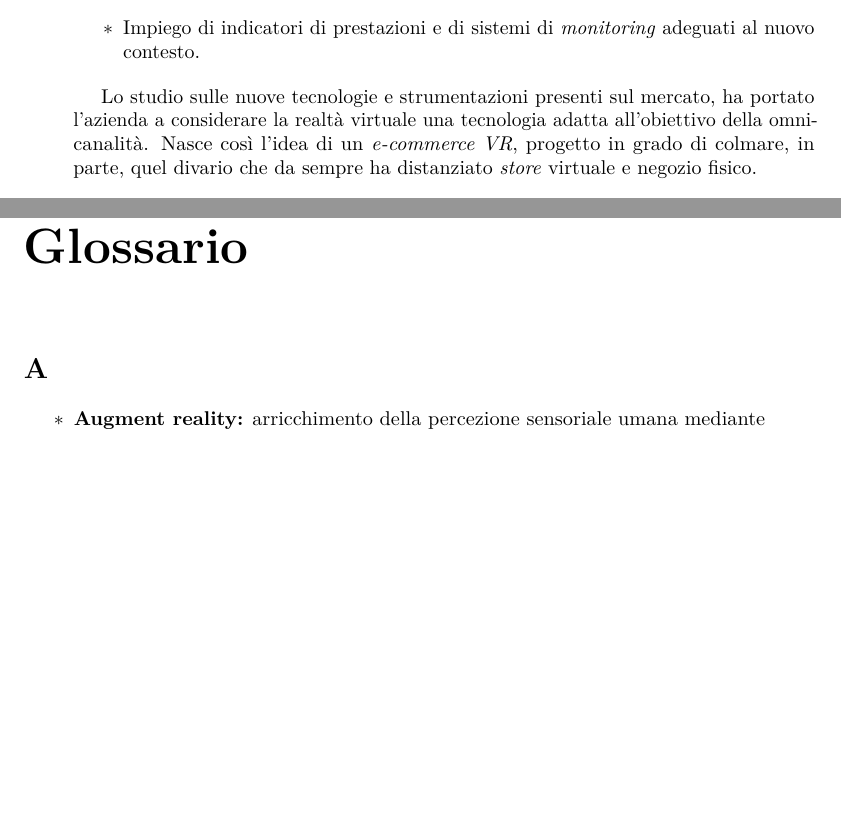
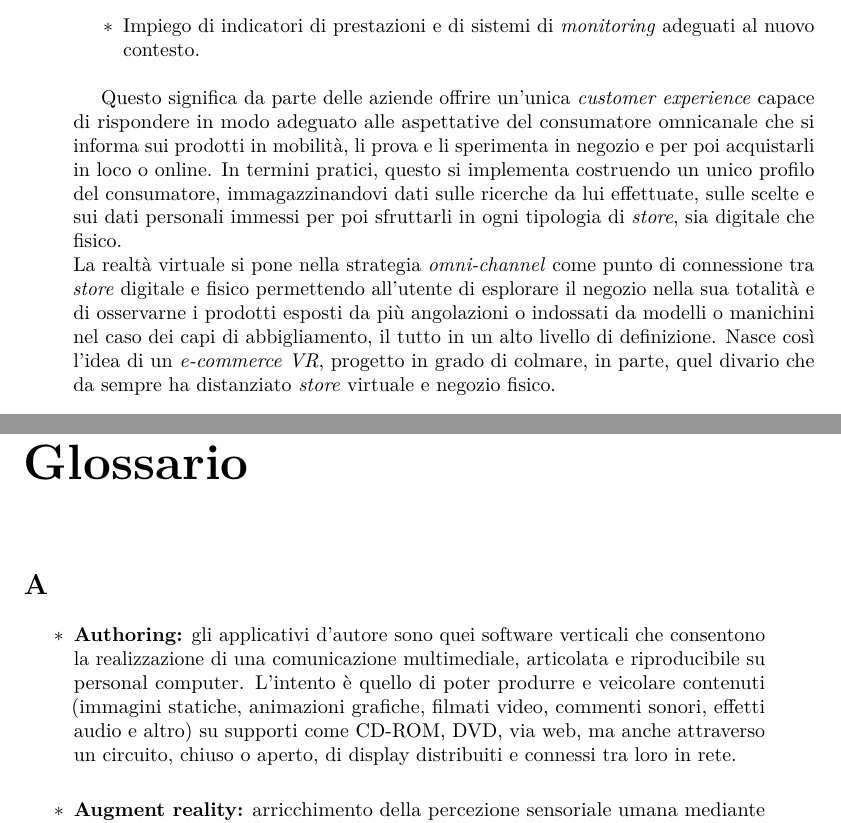
Before and after one commit to SimoneMagagna/Tesi, a LaTeX thesis (tesi.tex, which reads Glossario.tex, capitoli/capitolo-2.tex): two parts of pages 26 and 39 of 43, joined at a grey line, cut so that both start at the same text, the shorter picture padded with empty space. The pictures show the PDF file tesi.pdf that the author committed with the source.

Commit message:
Cap 2
Concluso

```diff
--- a/Glossario.tex
+++ b/Glossario.tex
@@ -6,6 +6,10 @@
 \chapter{Glossario}
 
 \section*{A}
+
+\begin{itemize}
+	\item \hypertarget{auth}{\textbf{Authoring:}} gli applicativi d'autore sono quei software verticali che consentono la realizzazione di una comunicazione multimediale, articolata e riproducibile su personal computer. L'intento è quello di poter produrre e veicolare contenuti (immagini statiche, animazioni grafiche, filmati video, commenti sonori, effetti audio e altro) su supporti come CD-ROM, DVD, via web, ma anche attraverso un circuito, chiuso o aperto, di display distribuiti e connessi tra loro in rete.
+\end{itemize}
 
 \begin{itemize}
 	\item \hypertarget{ar}{\textbf{Augment reality:}} arricchimento della percezione sensoriale umana mediante informazioni, in genere manipolate e convogliate elettronicamente, che non sarebbero percepibili con i cinque sensi.
--- a/capitoli/capitolo-2.tex
+++ b/capitoli/capitolo-2.tex
@@ -30,7 +29,9 @@ Il modello \textit{omni-channel} si sta lentamente ma inesorabilmente affermando
 	\item Impiego di indicatori di prestazioni e di sistemi di \textit{monitoring} adeguati al nuovo contesto.
 \end{itemize}
 
-Lo studio sulle nuove tecnologie e strumentazioni presenti sul mercato, ha portato l'azienda a considerare la realtà virtuale una tecnologia adatta all'obiettivo della omni-canalità. Nasce così l'idea di un \textit{e-commerce VR}, progetto in grado di colmare, in parte, quel divario che da sempre ha distanziato \textit{store} virtuale e negozio fisico.
+Questo significa, da parte delle aziende, offrire un'unica \textit{customer experience} capace di rispondere in modo adeguato alle aspettative del consumatore omnicanale che si informa sui prodotti in mobilità, li prova e li sperimenta in negozio per poi acquistarli in loco o online. In termini pratici, questo si implementa costruendo un unico profilo del consumatore, immagazzinandovi dati sulle ricerche da lui effettuate, sulle scelte e sui dati personali immessi per poi sfruttarli in ogni tipologia di \textit{store}, sia digitale che fisico. \\
+La realtà virtuale si pone nella strategia \textit{omni-channel} come punto di connessione tra \textit{store} digitale e fisico permettendo all'utente di esplorare il negozio nella sua totalità e di osservarne i prodotti esposti da più angolazioni o indossati da modelli o manichini, nel caso dei capi di abbigliamento, il tutto con un alto livello di definizione.
+Nasce così l'idea di un \textit{e-commerce VR}, progetto in grado di colmare, in parte, quel divario che da sempre ha distanziato \textit{store} virtuale e negozio fisico.
 
 \label{Omni-channel}
 \begin{figure}[ht]
@@ -97,13 +98,13 @@ Alle revisioni, oltre a me, hanno partecipato:
 Inizialmente lo \textit{stack} tecnologico propostomi riguardava solamente l'hardware che l'azienda aveva acquistato per questo progetto, senza alcun vincolo software. I dispositivi che permettevano la sperimentazione \textit{VR}\ped{\hyperlink{vr}{G}} erano:
 
 \begin{itemize}
-	\item \textbf{Oculus Rift Development kit 2:} visore per la realtà virtuale per uso desktop. Possiede uno schermo Samsung OLED 2160x1200 pixel (1080x1200 per occhio), con un \textir{refresh rate} a 90 Hz e un ampio angolo di visione a 110 gradi. Dotato di accelerometro, giroscopio, magnetometro e \textit{tracking} posizionale a 360 gradi. Viene accoppiato ad una telecamera infrarossi per il rilevamento di profondità, assieme a 40 emettitori infrarossi all'interno dell'\textit{headset}. Monta due lenti in alta definizione possedendo 6 gradi di libertà di rotazione;
+	\item \textbf{Oculus Rift Development kit 2:} visore per la realtà virtuale per uso desktop. Possiede uno schermo Samsung OLED 2160x1200 pixel (1080x1200 per occhio), con un \textit{refresh rate} a 90 Hz e un ampio angolo di visione a 110 gradi. Dotato di accelerometro, giroscopio, magnetometro e \textit{tracking} posizionale a 360 gradi. Viene accoppiato ad una telecamera infrarossi per il rilevamento di profondità, assieme a 40 emettitori infrarossi all'interno dell'\textit{headset}. Monta due lenti in alta definizione possedendo 6 gradi di libertà di rotazione;
 
-	\item \textbf{Samsung Gear VR:} visore per la realtà virtuale per \textit{mobile}. Possiede: accelerometro, giroscopio e sensore di prossimità, permettendo un campo visivo di 96 gradi. Il visore incorpora inoltre un'interfaccia utente fisica: \textit{touch pad}, tasto indietro e tasto per il volume. Necessita l'inserimento di uno \textit{smartphone} Samsung a partire dalla versione \textit{Galaxy S6};
+	\item \textbf{Samsung Gear VR:} visore per la realtà virtuale per uso \textit{mobile}. Possiede: accelerometro, giroscopio e sensore di prossimità, permettendo un campo visivo di 96 gradi. Il visore incorpora inoltre un'interfaccia utente fisica: \textit{touch pad}, tasto indietro e tasto per il volume. Necessita l'inserimento di uno \textit{smartphone} Samsung a partire dalla versione \textit{Galaxy S6};
 
-	\item \textbf{Google Cardboard:} con il termine \textit{Google Cardboard} non si intende specificare un particolare visore per la realtà virtuale prodotto fisicamente da \textit{Google}, ma un insieme di linee guida suggerite da questa per costruire un dispositivo a basso costo per l'uso mobile. In azienda erano presenti due visori che implementavano tali linee guida: \textit{Unofficial Cardboard} e \textit{Tera VR Box};
+	\item \textbf{Google Cardboard:} con il termine \textit{Google Cardboard} non si intende specificare un particolare visore per la realtà virtuale prodotto fisicamente da \textit{Google}, ma un insieme di linee guida suggerite da questa per costruire un dispositivo a basso costo per l'uso \textit{mobile}. In azienda erano presenti due visori che implementavano tali linee guida: \textit{Unofficial Cardboard} e \textit{Tera VR Box};
 
-	\item \textbf{Leap Motion:} piccola periferica USB  progettata per essere posta su una scrivania reale rivolta verso l'alto. Usando 2 telecamere e 3 LED infrarossi essa osserva un'area approssimativamente a forma di semisfera di circa un metro. E' progettata per identificare dita (o oggetti simili come una penna) con una precisione di 0,01 mm.
+	\item \textbf{Leap Motion:} piccola periferica USB  progettata per essere posta su una scrivania reale rivolta verso l'alto. Usando 2 telecamere e 3 LED infrarossi essa osserva un'area approssimativamente a forma di semisfera di circa un metro. E' progettata per identificare dita o oggetti simili come una penna, con una precisione di 0,01 mm.
 \end{itemize}
 
 \label{Gear VR}
```
Also changed, not shown: tesi.pdf, Glossario.tex (6 more changed lines), capitoli/capitolo-2.tex (3 more changed lines), 5 other files.
